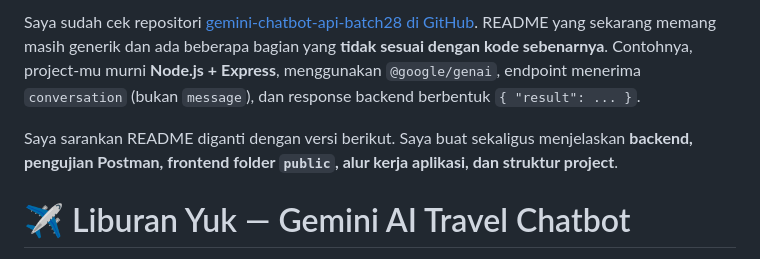
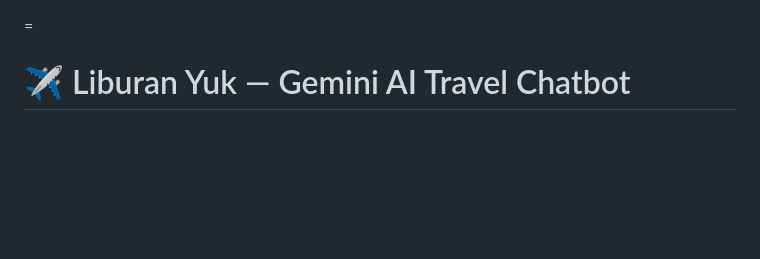
Before and after one commit to ivandayu/gemini-chatbot-api-batch28, a Markdown page: README.md, the part around the change. Drawn GitHub-style; blank space fills up the shorter version.

Commit message:
about this chatbot

```diff
--- a/README.md
+++ b/README.md
@@ -1,7 +1,5 @@
-Saya sudah cek repositori [gemini-chatbot-api-batch28 di GitHub](https://github.com/ivandayu/gemini-chatbot-api-batch28). README yang sekarang memang masih generik dan ada beberapa bagian yang **tidak sesuai dengan kode sebenarnya**. Contohnya, project-mu murni **Node.js + Express**, menggunakan `@google/genai`, endpoint menerima `conversation` (bukan `message`), dan response backend berbentuk `{ "result": ... }`.
 
-Saya sarankan README diganti dengan versi berikut. Saya buat sekaligus menjelaskan **backend, pengujian Postman, frontend folder `public`, alur kerja aplikasi, dan struktur project**.
-
+=
 # ✈️ Liburan Yuk — Gemini AI Travel Chatbot
 
 **Liburan Yuk** adalah aplikasi chatbot berbasis web yang menggunakan **Google Gemini AI** untuk membantu pengguna merencanakan liburan.
```
